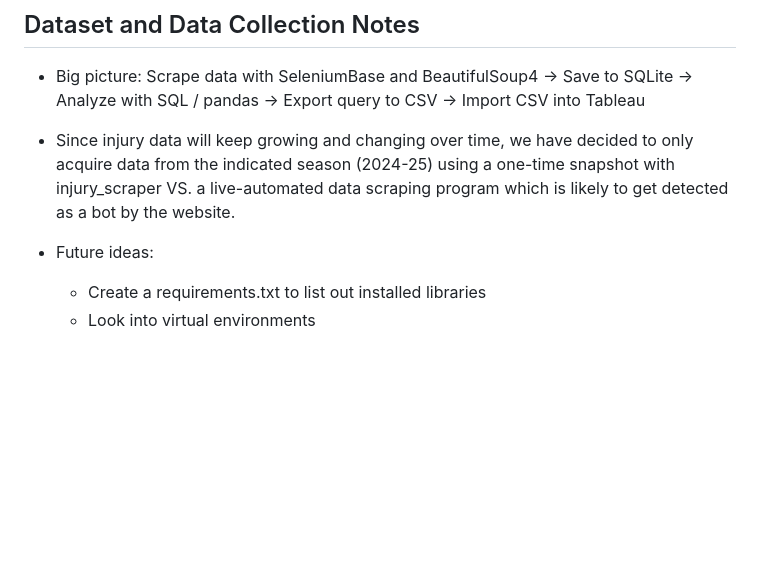
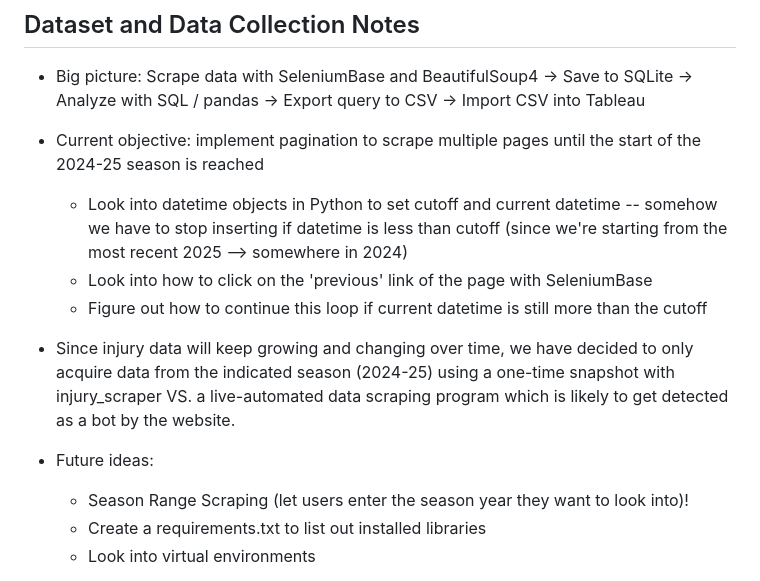
Before and after one commit to cstim240/nba_injuryrating, a Markdown page: README.md, the part around the change. Drawn GitHub-style; blank space fills up the shorter version.

Commit message:
Update current objectives in README for pagination

```diff
--- a/README.md
+++ b/README.md
@@ -10,10 +10,15 @@
 
 ## Dataset and Data Collection Notes
 - Big picture: Scrape data with SeleniumBase and BeautifulSoup4 -> Save to SQLite -> Analyze with SQL / pandas -> Export query to CSV -> Import CSV into Tableau
+- Current objective: implement pagination to scrape multiple pages until the start of the 2024-25 season is reached
+  -  Look into datetime objects in Python to set cutoff and current datetime -- somehow we have to stop inserting if datetime is less than cutoff (since we're starting from the most recent 2025 --> somewhere in 2024)
+  -  Look into how to click on the 'previous' link of the page with SeleniumBase
+  -  Figure out how to continue this loop if current datetime is still more than the cutoff
 
 - Since injury data will keep growing and changing over time, we have decided to only acquire data from the indicated season (2024-25) using a one-time snapshot with injury_scraper VS. a live-automated data scraping program which is likely to get detected as a bot by the website.
 
 - Future ideas:
+  - Season Range Scraping (let users enter the season year they want to look into)!
   - Create a requirements.txt to list out installed libraries
   - Look into virtual environments
 - Data source: Pro Sports Transaction (PST) which has the most recent injury data and its free!
```
